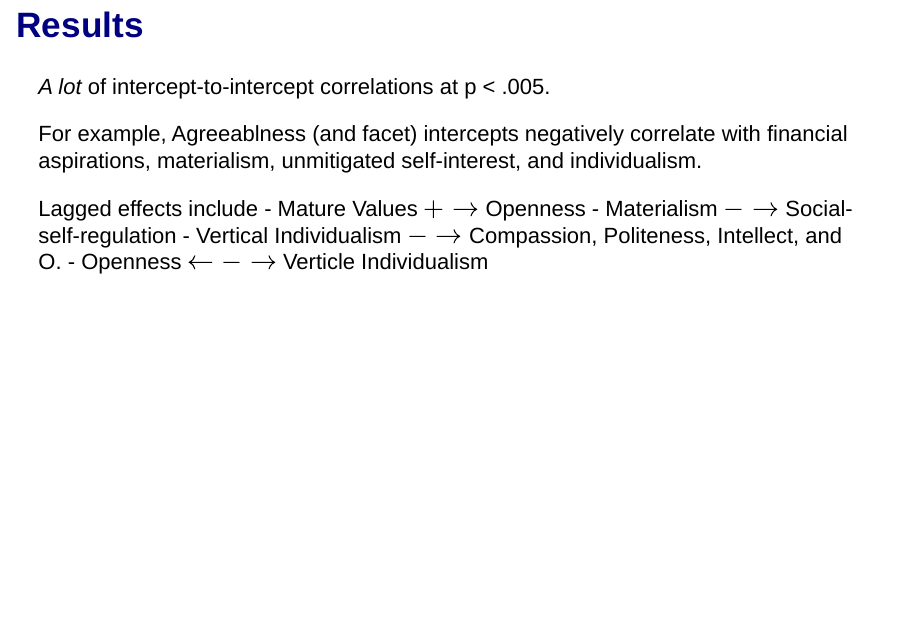
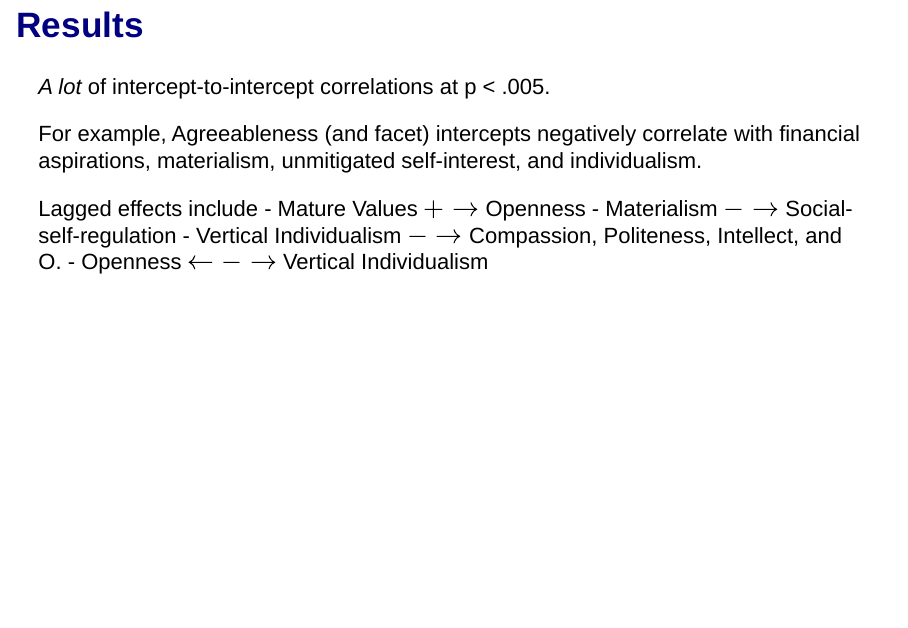
Before and after one commit to jflournoy/stressanddev-lab-presentation, an R Markdown document (presentation.Rmd): page 21 of 22. Rendered offline with R 4.5, knitr and Pandoc, with nearby package versions; drawn as Slidy slides in place of the format the file asks for.

Commit message:
spelling!

```diff
--- a/presentation.Rmd
+++ b/presentation.Rmd
@@ -178,13 +178,15 @@ Figure 2. Simulations reveal misspecification bias
 
 _A lot_ of intercept-to-intercept correlations at p < .005.
 
-For example, Agreeablness (and facet) intercepts negatively correlate with financial aspirations, materialism, unmitigated self-interest, and individualism.
+For example, Agreeableness (and facet) intercepts negatively correlate with financial aspirations, materialism, unmitigated self-interest, and individualism.
 
 Lagged effects include
 - Mature Values $+ \rightarrow$ Openness
 - Materialism  $- \rightarrow$ Social-self-regulation
 - Vertical Individualism $- \rightarrow$ Compassion, Politeness, Intellect, and O.
-- Openness $\leftarrow - \rightarrow$ Verticle Individualism
+- Openness $\leftarrow - \rightarrow$ Vertical Individualism
+
+
 
 # Interim summary
 
```
